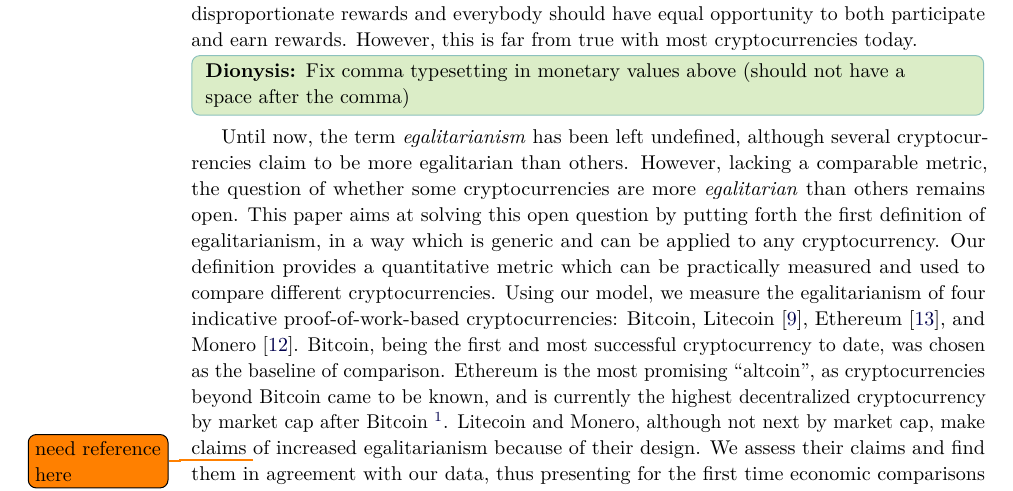
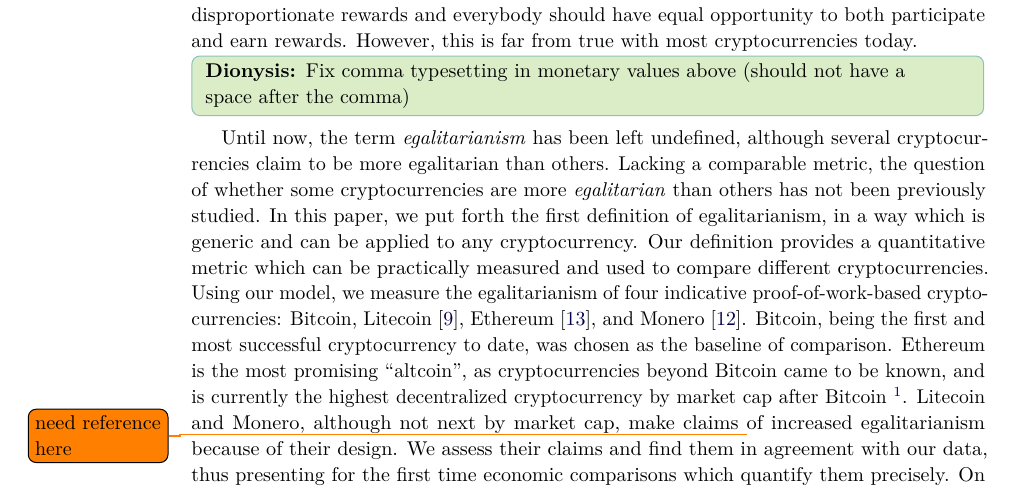
Before and after one commit to decrypto-org/egalitarianism, a LaTeX thesis (egalitarianism.tex, which reads introduction.tex): part of page 2 of 18, cut so that both start at the same text. Compiled offline with pdfLaTeX.

Commit message:
The question of egal is not open; it was never studied

```diff
--- a/introduction.tex
+++ b/introduction.tex
@@ -51,10 +51,10 @@ today.
 \dionyziz{Fix comma typesetting in monetary values above (should not have a space after the comma)}
 
 Until now, the term \emph{egalitarianism} has been left undefined, although
-several cryptocurrencies claim to be more egalitarian than others. However,
-lacking a comparable metric, the question of whether some cryptocurrencies are
-more \emph{egalitarian} than others remains open. This paper aims at solving this open question by
-putting forth the first definition of egalitarianism, in a way which is
+several cryptocurrencies claim to be more egalitarian than others.
+Lacking a comparable metric, the question of whether some cryptocurrencies are
+more \emph{egalitarian} than others has not been previously studied. In this paper, we
+put forth the first definition of egalitarianism, in a way which is
 generic and can be applied to any cryptocurrency.
 Our definition provides a quantitative metric which can be practically measured and used
 to compare different cryptocurrencies.
```
